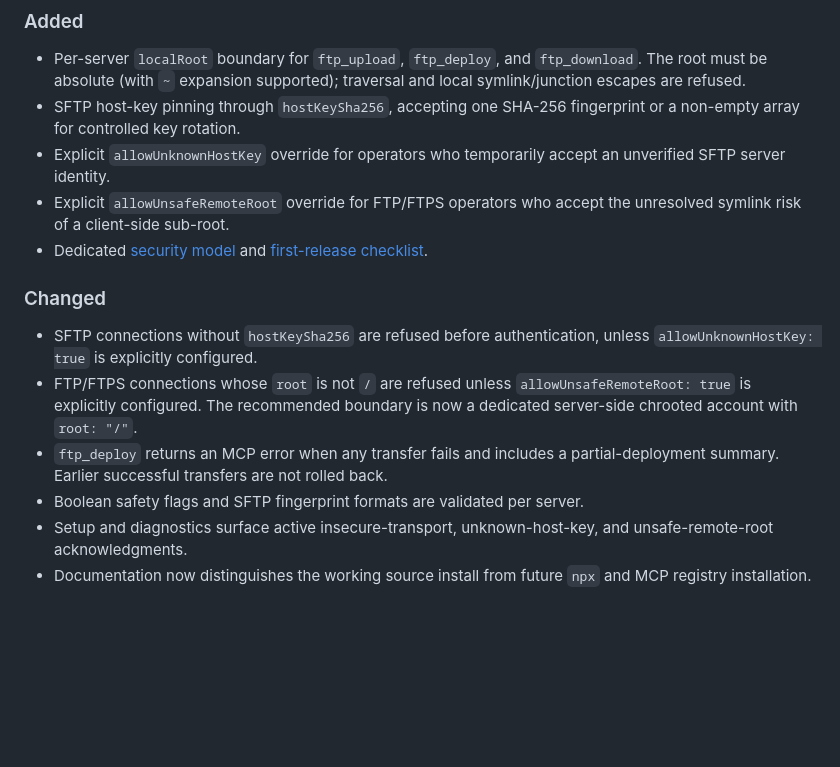
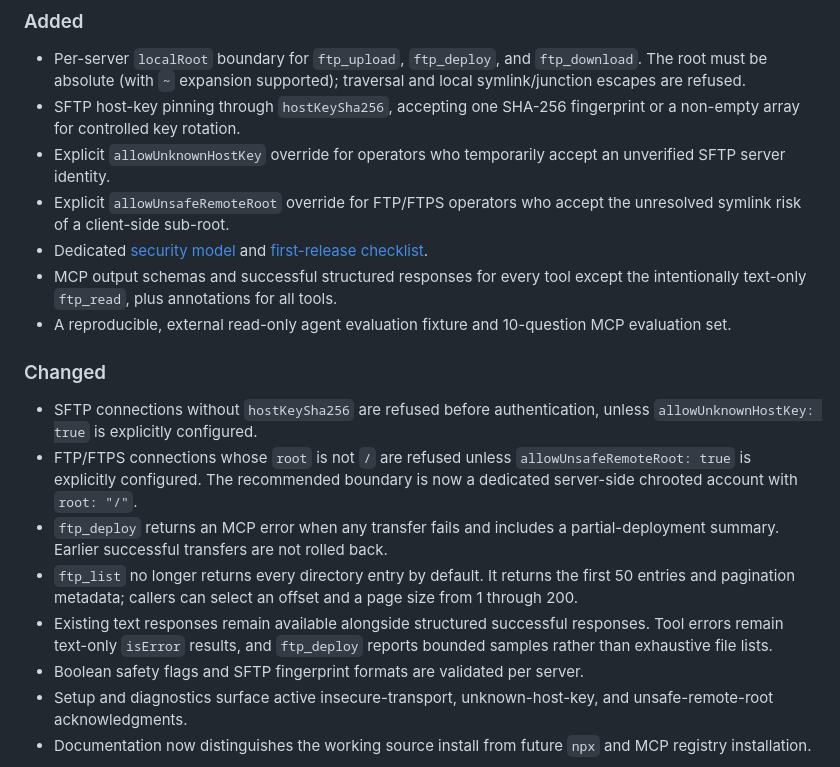
Before and after one commit to alebgl77/ftp-deploy-mcp, a Markdown page: CHANGELOG.md, the part around the change. GitHub-like rendering; blank space fills up the shorter version.

```diff
--- a/CHANGELOG.md
+++ b/CHANGELOG.md
@@ -23,6 +23,10 @@ server metadata remain at 0.1.0 until the release checklist is completed.
   the unresolved symlink risk of a client-side sub-root.
 - Dedicated [security model](./docs/SECURITY-MODEL.md) and
   [first-release checklist](./docs/RELEASE.md).
+- MCP output schemas and successful structured responses for every tool except
+  the intentionally text-only `ftp_read`, plus annotations for all tools.
+- A reproducible, external read-only agent evaluation fixture and 10-question
+  MCP evaluation set.
 
 ### Changed
 
@@ -33,6 +37,12 @@ server metadata remain at 0.1.0 until the release checklist is completed.
   boundary is now a dedicated server-side chrooted account with `root: "/"`.
 - `ftp_deploy` returns an MCP error when any transfer fails and includes a
   partial-deployment summary. Earlier successful transfers are not rolled back.
+- `ftp_list` no longer returns every directory entry by default. It returns the
+  first 50 entries and pagination metadata; callers can select an offset and a
+  page size from 1 through 200.
+- Existing text responses remain available alongside structured successful
+  responses. Tool errors remain text-only `isError` results, and `ftp_deploy`
+  reports bounded samples rather than exhaustive file lists.
 - Boolean safety flags and SFTP fingerprint formats are validated per server.
 - Setup and diagnostics surface active insecure-transport, unknown-host-key,
   and unsafe-remote-root acknowledgments.
```
Also changed, not shown: README.fr.md (+44 -2 lines), README.md (+42 -2 lines).
